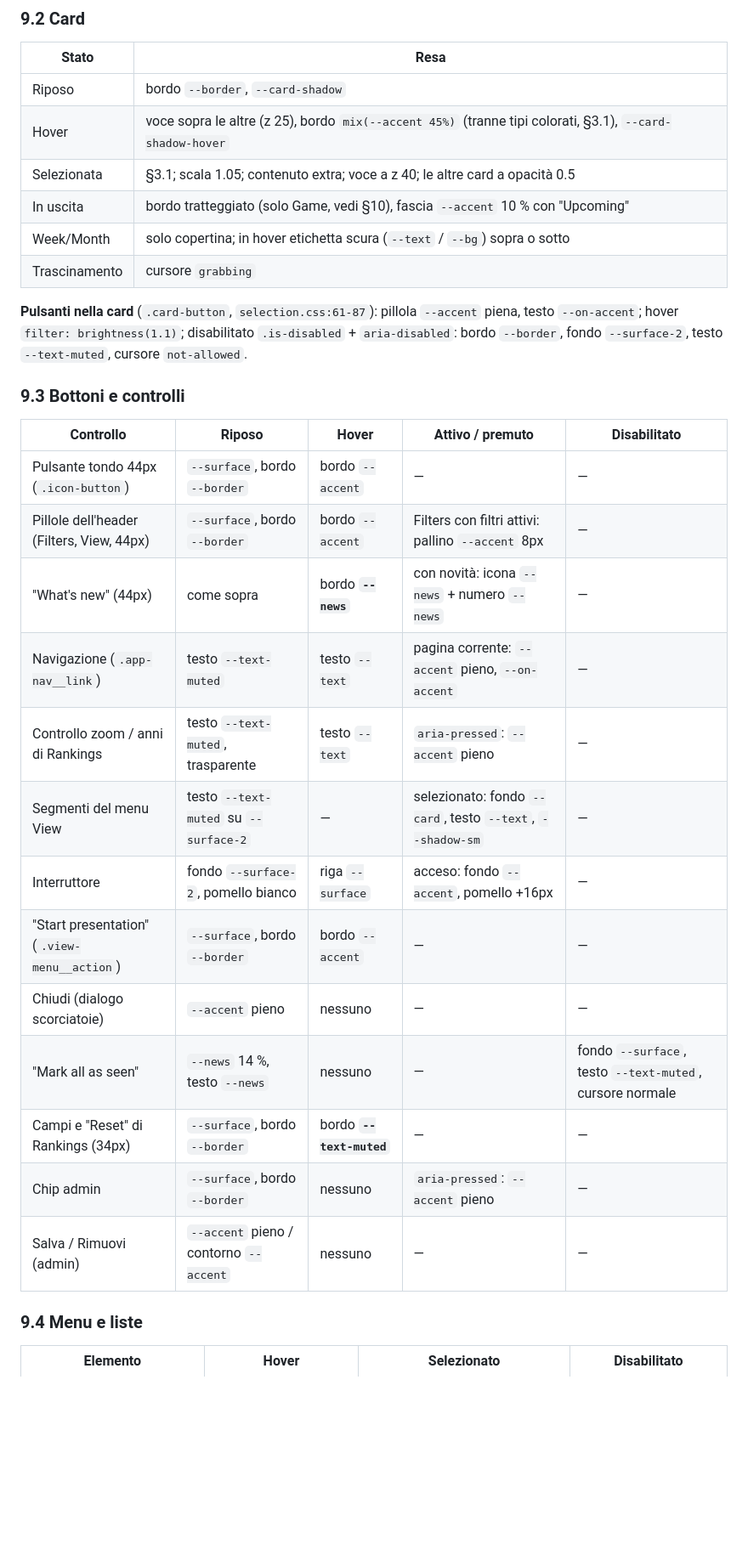
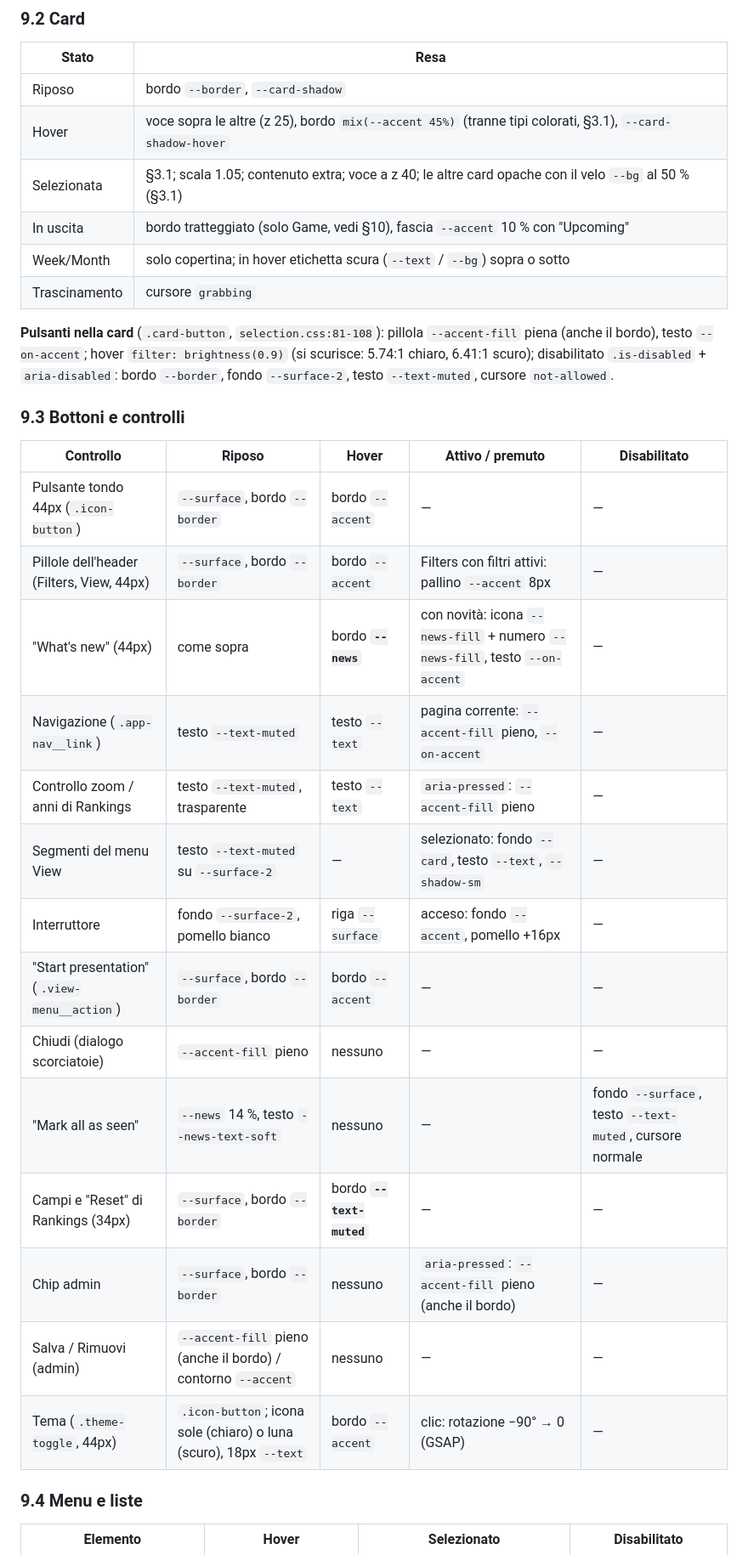
Before and after one commit to Kappadacqua/nintendo-release-timeline, a Markdown page: docs/design-tokens.md, the part around one of its changes. Shown at 85% size. Rendered like a GitHub page; blank space fills up the shorter version.

Commit message:
Docs: design tokens after the design and design2 queues
Co-Authored-By: Claude Opus 5.5 <noreply@anthropic.com>

```diff
--- a/docs/design-tokens.md
+++ b/docs/design-tokens.md
@@ -450,12 +464,12 @@ Regola unica: `:focus-visible { outline: 3px solid var(--accent); outline-offset
 |---|---|
 | Riposo | bordo `--border`, `--card-shadow` |
 | Hover | voce sopra le altre (z 25), bordo `mix(--accent 45%)` (tranne tipi colorati, §3.1), `--card-shadow-hover` |
-| Selezionata | §3.1; scala 1.05; contenuto extra; voce a z 40; le altre card a opacità 0.5 |
+| Selezionata | §3.1; scala 1.05; contenuto extra; voce a z 40; le altre card opache con il velo `--bg` al 50 % (§3.1) |
 | In uscita | bordo tratteggiato (solo Game, vedi §10), fascia `--accent` 10 % con "Upcoming" |
 | Week/Month | solo copertina; in hover etichetta scura (`--text` / `--bg`) sopra o sotto |
 | Trascinamento | cursore `grabbing` |
 
-**Pulsanti nella card** (`.card-button`, `selection.css:61-87`): pillola `--accent` piena, testo `--on-accent`; hover `filter: brightness(1.1)`; disabilitato `.is-disabled` + `aria-disabled`: bordo `--border`, fondo `--surface-2`, testo `--text-muted`, cursore `not-allowed`.
+**Pulsanti nella card** (`.card-button`, `selection.css:81-108`): pillola `--accent-fill` piena (anche il bordo), testo `--on-accent`; hover `filter: brightness(0.9)` (si scurisce: 5.74:1 chiaro, 6.41:1 scuro); disabilitato `.is-disabled` + `aria-disabled`: bordo `--border`, fondo `--surface-2`, testo `--text-muted`, cursore `not-allowed`.
 
 ### 9.3 Bottoni e controlli
 
@@ -463,17 +477,18 @@ Regola unica: `:focus-visible { outline: 3px solid var(--accent); outline-offset
 |---|---|---|---|---|
 | Pulsante tondo 44px (`.icon-button`) | `--surface`, bordo `--border` | bordo `--accent` | — | — |
 | Pillole dell'header (Filters, View, 44px) | `--surface`, bordo `--border` | bordo `--accent` | Filters con filtri attivi: pallino `--accent` 8px | — |
-| "What's new" (44px) | come sopra | bordo **`--news`** | con novità: icona `--news` + numero `--news` | — |
-| Navigazione (`.app-nav__link`) | testo `--text-muted` | testo `--text` | pagina corrente: `--accent` pieno, `--on-accent` | — |
-| Controllo zoom / anni di Rankings | testo `--text-muted`, trasparente | testo `--text` | `aria-pressed`: `--accent` pieno | — |
+| "What's new" (44px) | come sopra | bordo **`--news`** | con novità: icona `--news-fill` + numero `--news-fill`, testo `--on-accent` | — |
+| Navigazione (`.app-nav__link`) | testo `--text-muted` | testo `--text` | pagina corrente: `--accent-fill` pieno, `--on-accent` | — |
+| Controllo zoom / anni di Rankings | testo `--text-muted`, trasparente | testo `--text` | `aria-pressed`: `--accent-fill` pieno | — |
 | Segmenti del menu View | testo `--text-muted` su `--surface-2` | — | selezionato: fondo `--card`, testo `--text`, `--shadow-sm` | — |
 | Interruttore | fondo `--surface-2`, pomello bianco | riga `--surface` | acceso: fondo `--accent`, pomello +16px | — |
 | "Start presentation" (`.view-menu__action`) | `--surface`, bordo `--border` | bordo `--accent` | — | — |
-| Chiudi (dialogo scorciatoie) | `--accent` pieno | nessuno | — | — |
-| "Mark all as seen" | `--news` 14 %, testo `--news` | nessuno | — | fondo `--surface`, testo `--text-muted`, cursore normale |
+| Chiudi (dialogo scorciatoie) | `--accent-fill` pieno | nessuno | — | — |
+| "Mark all as seen" | `--news` 14 %, testo `--news-text-soft` | nessuno | — | fondo `--surface`, testo `--text-muted`, cursore normale |
 | Campi e "Reset" di Rankings (34px) | `--surface`, bordo `--border` | bordo **`--text-muted`** | — | — |
-| Chip admin | `--surface`, bordo `--border` | nessuno | `aria-pressed`: `--accent` pieno | — |
-| Salva / Rimuovi (admin) | `--accent` pieno / contorno `--accent` | nessuno | — | — |
+| Chip admin | `--surface`, bordo `--border` | nessuno | `aria-pressed`: `--accent-fill` pieno (anche il bordo) | — |
+| Salva / Rimuovi (admin) | `--accent-fill` pieno (anche il bordo) / contorno `--accent` | nessuno | — | — |
+| Tema (`.theme-toggle`, 44px) | `.icon-button`; icona sole (chiaro) o luna (scuro), 18px `--text` | bordo `--accent` | clic: rotazione −90° → 0 (GSAP) | — |
 
 ### 9.4 Menu e liste
 
```
Also changed, not shown: other parts of docs/design-tokens.md (+64 -52 lines), docs/tasks/design2.md (+1 -1 lines).
